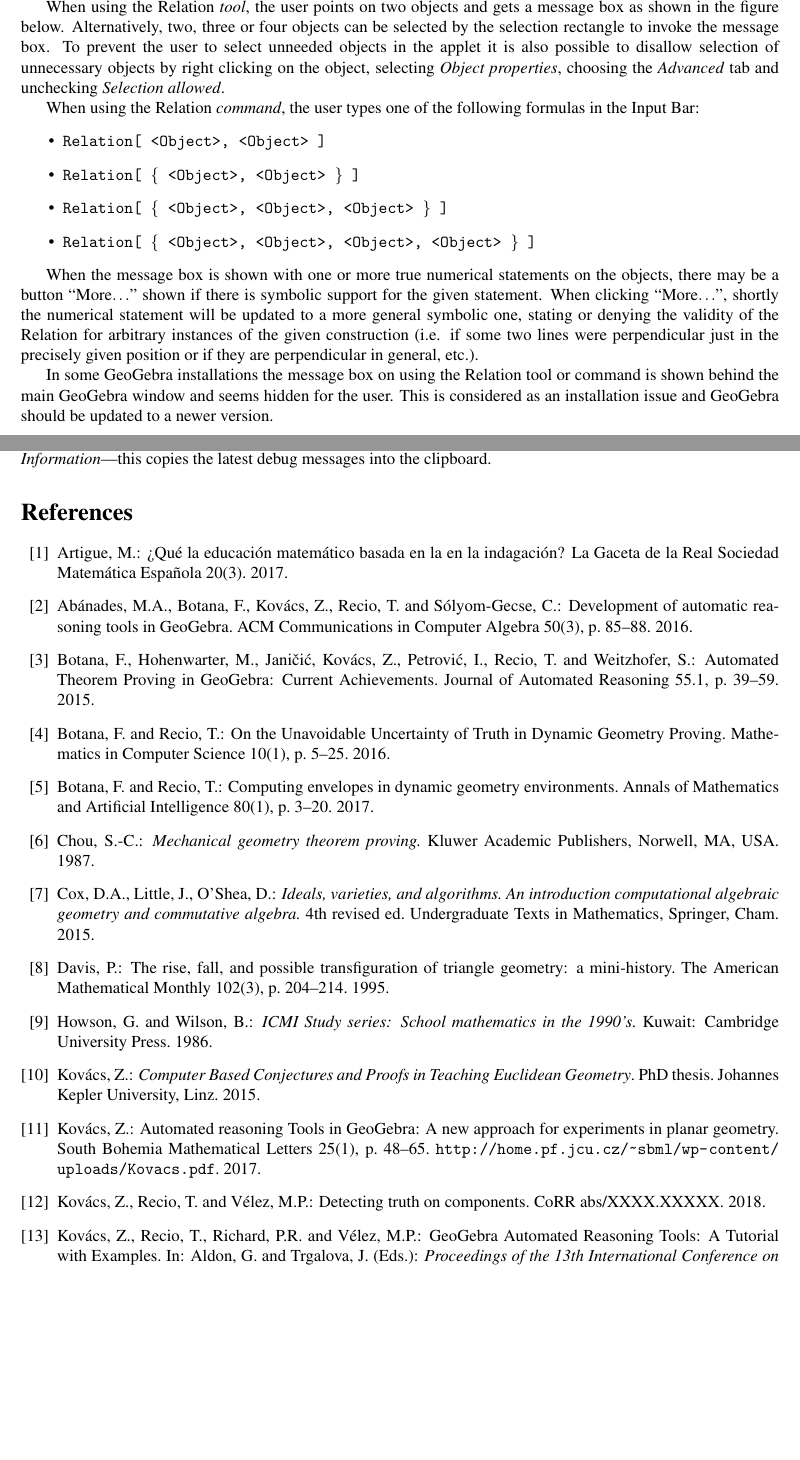
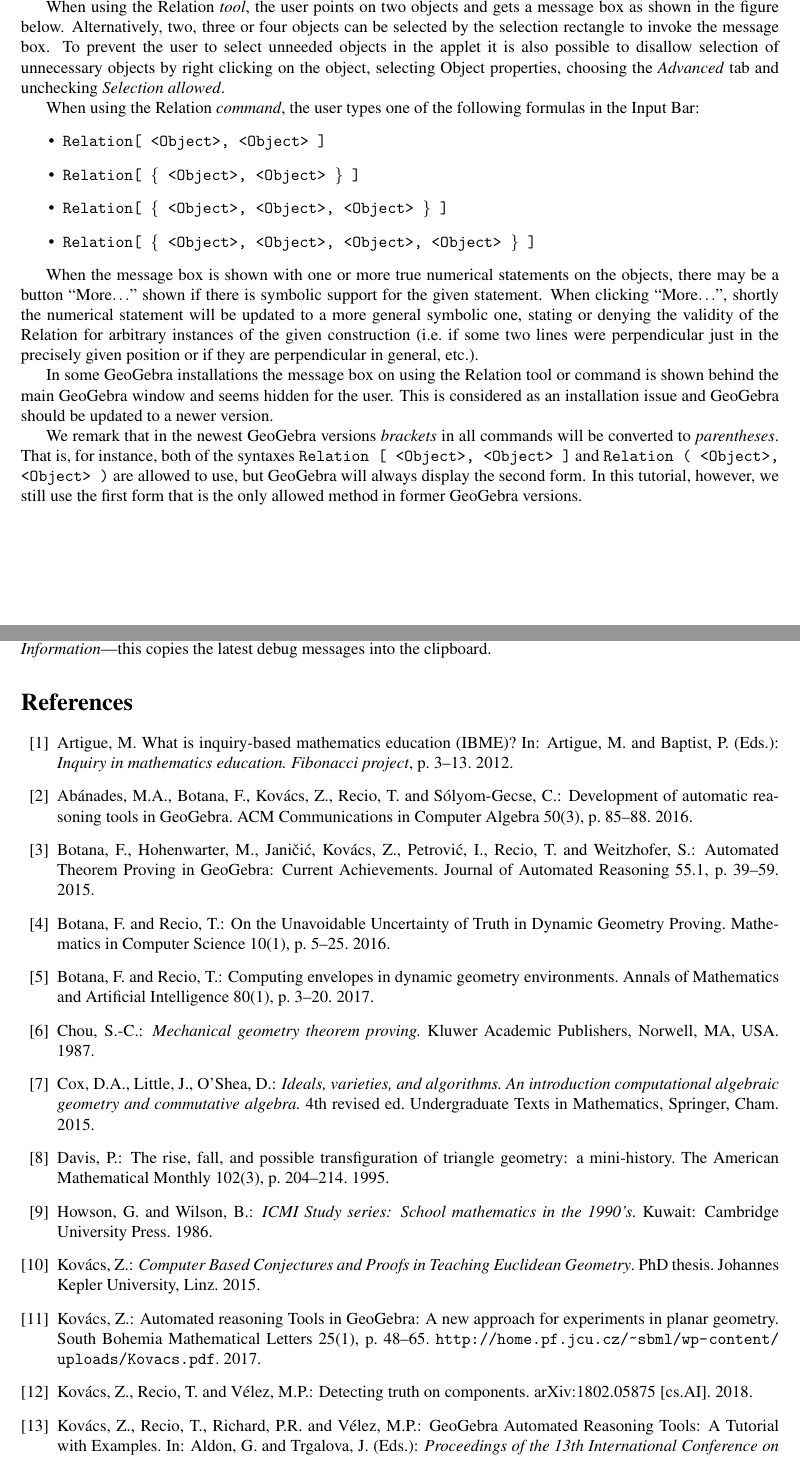
Before and after one commit to kovzol/gg-art-doc, a LaTeX document (english.tex, which reads bibliography.tex): two parts of pages 3 and 18 of 19 before the commit and two parts of pages 3 and 17 of 18 after it, joined at a grey line, cut so that both start at the same text, the shorter picture padded with empty space. Compiled offline with pdfLaTeX.

Commit message:
Minor fixes and clarifications in the latest update

```diff
--- a/bibliography.tex
+++ b/bibliography.tex
@@ -2,8 +2,11 @@
 \begin{thebibliography}{10}
 
 \bibitem{Artigue}
-Artigue, M.: ?`Qu\'e la educaci\'on matem\'atico basada en la
-en la indagaci\'on? La Gaceta de la Real Sociedad Matem\'atica Espa\~nola 20(3). 2017.
+%Artigue, M.: ?`Qu\'e la educaci\'on matem\'atico basada en la
+%en la indagaci\'on? La Gaceta de la Real Sociedad Matem\'atica Espa\~nola 20(3). 2017.
+Artigue, M. What is inquiry-based mathematics education (IBME)?
+In: Artigue, M.~and Baptist, P. (Eds.): \textit{Inquiry in mathematics education.
+Fibonacci project}, p.~3--13. 2012.
 
 \bibitem{AbanadesBotanaKovacsRecioSolyomGecse}
 Ab\'anades, M.A., Botana, F., Kov\'acs, Z., Recio, T.~and S\'olyom-Gecse, C.:
@@ -55,7 +58,7 @@
 
 \bibitem{KovacsRecioVelez}
 Kov\'acs, Z., Recio, T.~and V\'elez, M.P.:
-Detecting truth on components. CoRR abs/XXXX.XXXXX. 2018.
+Detecting truth on components. arXiv:1802.05875 [cs.AI]. 2018.
 
 \bibitem{KovacsRecioRichardVelez}
 Kov\'acs, Z., Recio, T., Richard, P.R.~and V\'elez, M.P.: GeoGebra Automated
--- a/english.tex
+++ b/english.tex
@@ -128,7 +128,7 @@
 Some of these checks can also be performed symbolically, that is, the statement can be verified rigorously for the general case (with arbitrary coordinates) and not only for the displayed concrete geometric construction.
 
 When using the Relation \textit{tool}, the user points on two objects and gets a message box as shown in the figure below. Alternatively, two, three or four objects can be selected by the selection rectangle to invoke the message box. To prevent the user to select unneeded objects in the applet it is also possible to disallow selection of unnecessary objects by
-right clicking on the object, selecting \textit{Object properties}, choosing the \textit{Advanced} tab and unchecking \textit{Selection allowed}.
+right clicking on the object, selecting Object properties, choosing the \textit{Advanced} tab and unchecking \textit{Selection allowed}.
 
 When using the Relation \textit{command}, the user types one of the following formulas in the Input Bar:
 \begin{itemize}
@@ -138,12 +138,18 @@
     \item \texttt{Relation[ \{ <Object>, <Object>, <Object>, <Object> \} ]}
 \end{itemize}
 
-When the message box is shown with one or more true numerical statements on the objects, there may be a button ``More$\ldots$'' shown if there is symbolic support for the given statement. When clicking ``More$\ldots$'', shortly the numerical statement will be updated to a more general symbolic one, stating or denying the validity of the Relation for arbitrary instances of the given construction (i.e. if some two lines were perpendicular just in the precisely given position or if they are perpendicular in general, etc.).
+When the message box is shown with one or more true numerical statements on the objects, there may be a button ``More$\ldots$'' shown if there is symbolic support for the given statement. When clicking ``More$\ldots$'', shortly the numerical statement will be updated to a more general symbolic one, stating or denying the validity of the Relation for arbitrary instances of the given construction (i.e.~if some two lines were perpendicular just in the precisely given position or if they are perpendicular in general, etc.).
 
 In some GeoGebra installations the message box on using the Relation tool or command
 is shown behind the main GeoGebra window and seems hidden for the user.
 This is considered as an installation issue
 and GeoGebra should be updated to a newer version.
 
+We remark that in the newest GeoGebra versions \textit{brackets} in all commands will be converted to \textit{parentheses}.
+That is, for instance, both of the syntaxes \texttt{Relation [ <Object>, <Object> ]} and
+\texttt{Relation ( <Object>, <Object> )} are allowed to use, but GeoGebra will always display
+the second form. In this tutorial, however, we still use the first form that is the only allowed method
+in former GeoGebra versions.
+
 \paragraph{Example (Thales' circle theorem)}
 \label{par:Thales}
```
Also changed, not shown: pdf/deutsch.pdf, pdf/english.pdf, english.tex (30 more changed lines).
